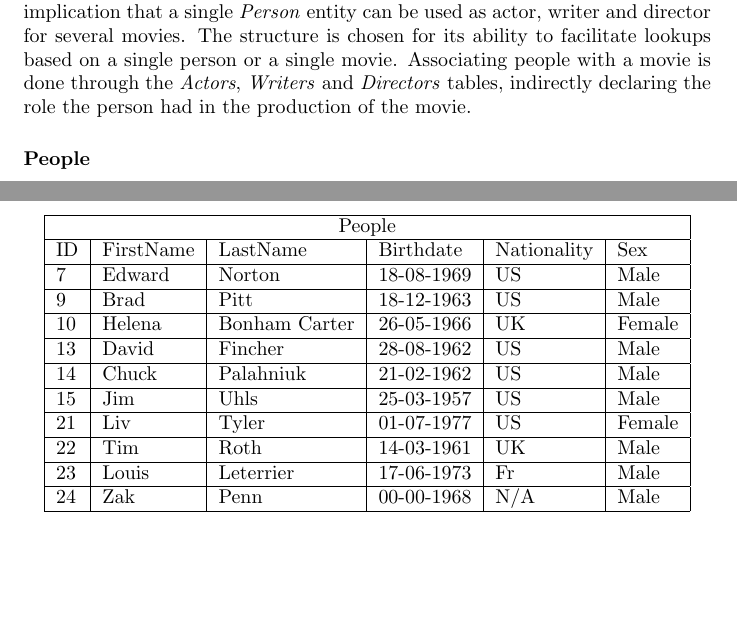
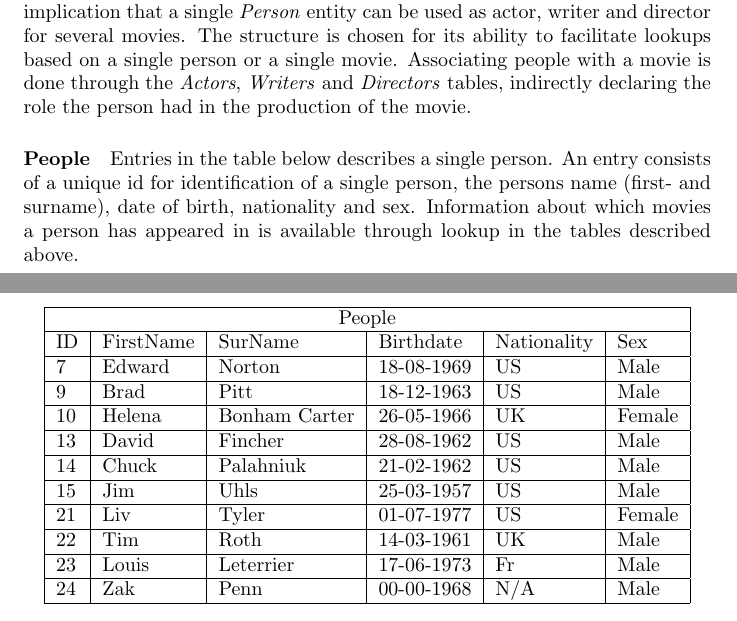
Before and after one commit to Thalmann/courses, a LaTeX document (main.tex): two parts of pages 2 and 3 of 5, joined at a grey line, cut so that both start at the same text, the shorter picture padded with empty space. Compiled offline with pdfLaTeX.

Commit message:
Added description of the people table.

```diff
--- a/main.tex
+++ b/main.tex
@@ -39,12 +39,15 @@ The structure is chosen for its ability to facilitate lookups based on a single
 Associating people with a movie is done through the \textit{Actors}, \textit{Writers} and \textit{Directors} tables, indirectly declaring the role the person had in the production of the movie.
 
 \paragraph{People}
+Entries in the table below describes a single person.
+An entry consists of a unique id for identification of a single person, the persons name (first- and surname), date of birth, nationality and sex.
+Information about which movies a person has appeared in is available through lookup in the tables described above.
 
 \begin{center}
 \begin{tabular}{|l|l|l|l|l|l|}
 \hline
 \multicolumn{6}{|c|}{People} \\ \hline
-ID & FirstName & LastName & Birthdate & Nationality & Sex \\ \hline
+ID & FirstName & SurName & Birthdate & Nationality & Sex \\ \hline
 7 & Edward & Norton & 18-08-1969 & US & Male \\ \hline
 9 & Brad & Pitt & 18-12-1963 & US & Male \\ \hline
 10 & Helena & Bonham Carter & 26-05-1966 & UK & Female \\ \hline
```
